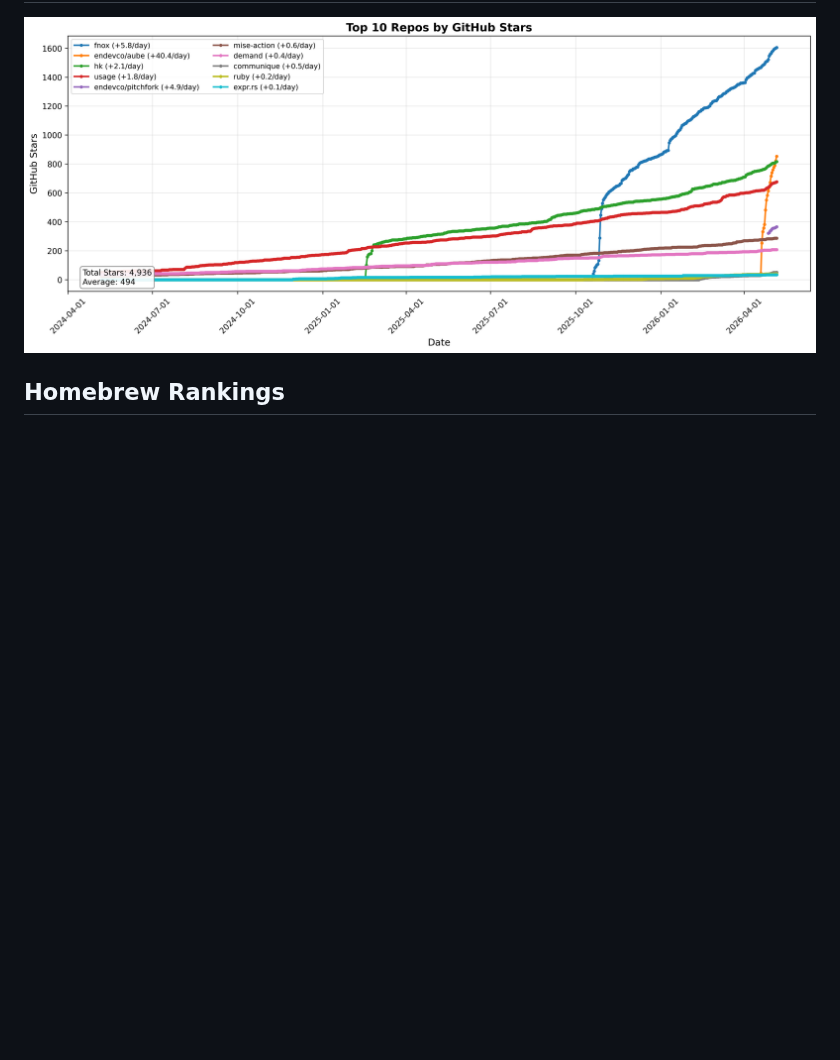
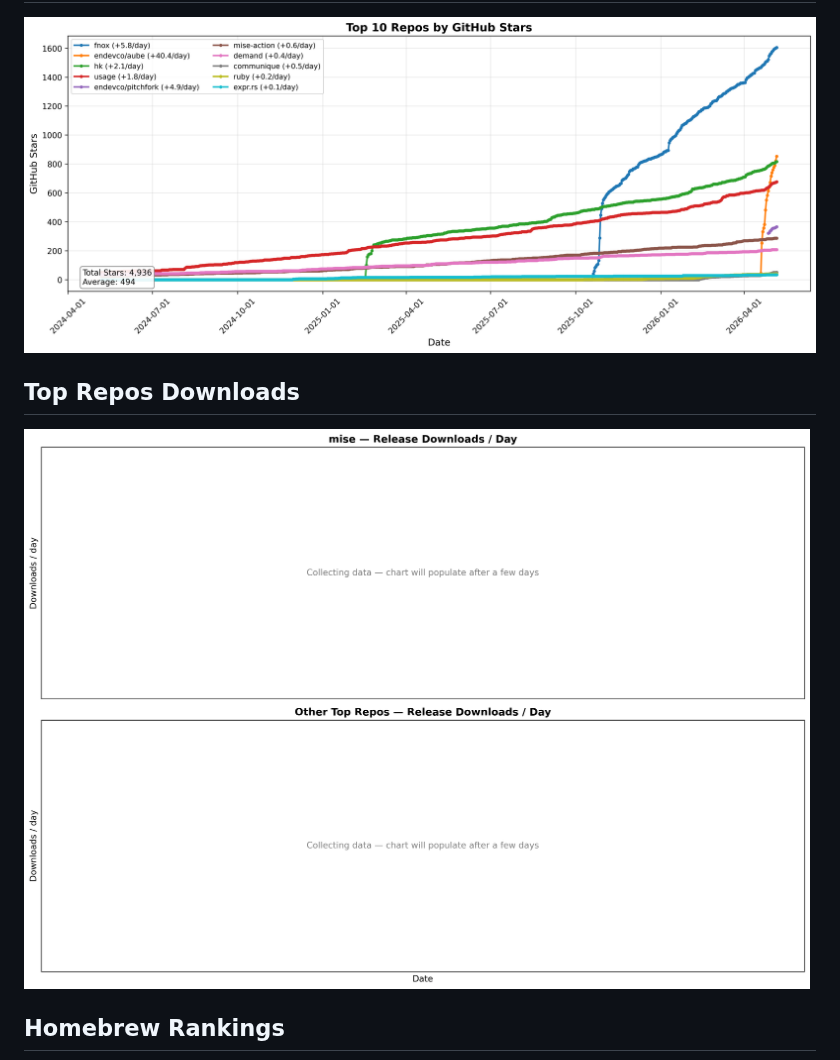
Before and after one commit to jdx/mise-analytics, a Markdown page: README.md, the part around the change. Rendered like a GitHub page; pictures changed too: charts/top_repos_downloads.png (added); blank space fills up the shorter version.

```diff
--- a/README.md
+++ b/README.md
@@ -29,6 +29,10 @@
 ## Top Repos Stats
 
 ![Top Repos Stats](charts/top_repos_stats.png)
+
+## Top Repos Downloads
+
+![Top Repos Downloads](charts/top_repos_downloads.png)
 
 ## Homebrew Rankings
 
```
Also changed, not shown: 4 other files.
